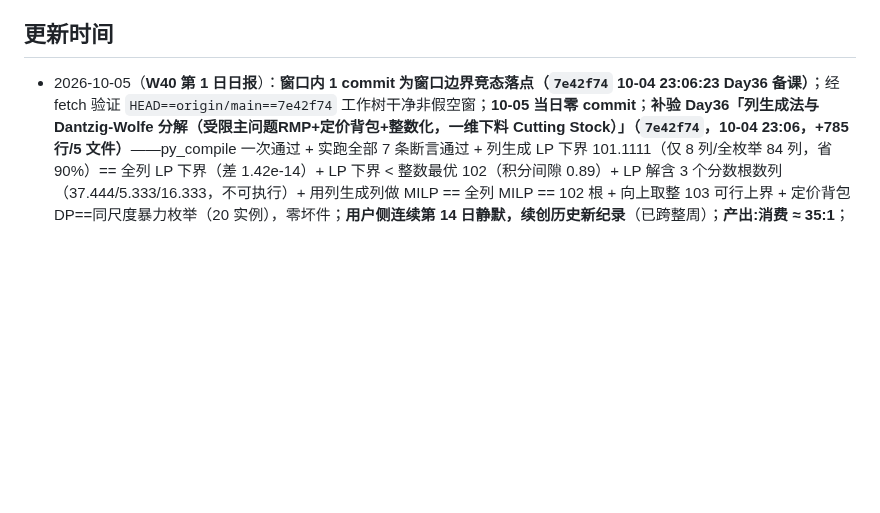
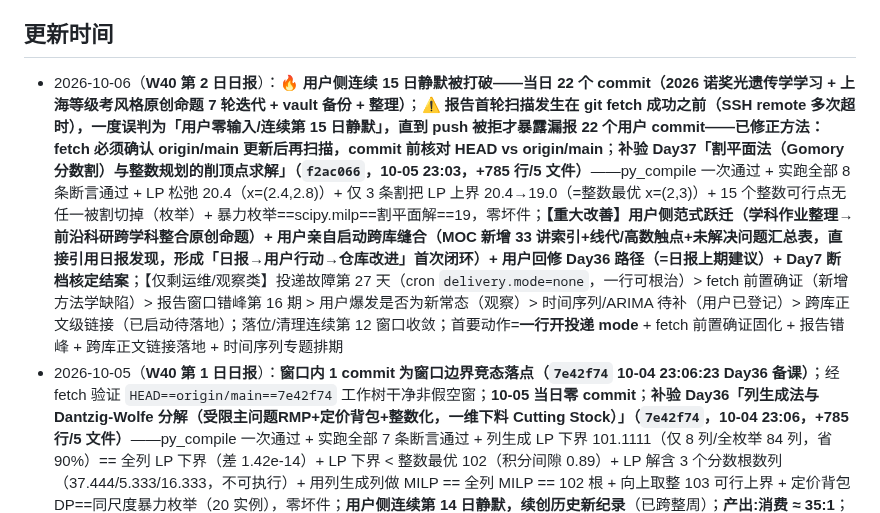
Before and after one commit to Run-Tao/Note, a Markdown page: Learning_Output/Learning_Status.md, the part around one of its changes. Rendered like a GitHub page; blank space fills up the shorter version.

```diff
--- a/Learning_Output/Learning_Status.md
+++ b/Learning_Output/Learning_Status.md
@@ -268,6 +268,7 @@
 
 ## 更新时间
 
+- 2026-10-06（**W40 第 2 日日报**）：🔥 **用户侧连续 15 日静默被打破——当日 22 个 commit（2026 诺奖光遗传学学习 + 上海等级考风格原创命题 7 轮迭代 + vault 备份 + 整理）**；⚠️ **报告首轮扫描发生在 git fetch 成功之前（SSH remote 多次超时），一度误判为「用户零输入/连续第 15 日静默」，直到 push 被拒才暴露漏报 22 个用户 commit——已修正方法：fetch 必须确认 origin/main 更新后再扫描，commit 前核对 HEAD vs origin/main**；**补验 Day37「割平面法（Gomory 分数割）与整数规划的削顶点求解」（`f2ac066`，10-05 23:03，+785 行/5 文件）**——py_compile 一次通过 + 实跑全部 8 条断言通过 + LP 松弛 20.4（x=(2.4,2.8)）+ 仅 3 条割把 LP 上界 20.4→19.0（=整数最优 x=(2,3)）+ 15 个整数可行点无任一被割切掉（枚举）+ 暴力枚举==scipy.milp==割平面解==19，零坏件；**【重大改善】用户侧范式跃迁（学科作业整理→前沿科研跨学科整合原创命题）+ 用户亲自启动跨库缝合（MOC 新增 33 讲索引+线代/高数触点+未解决问题汇总表，直接引用日报发现，形成「日报→用户行动→仓库改进」首次闭环）+ 用户回修 Day36 路径（=日报上期建议）+ Day7 断档核定结案**；【仅剩运维/观察类】投递故障第 27 天（cron `delivery.mode=none`，一行可根治）> fetch 前置确证（新增方法学缺陷）> 报告窗口错峰第 16 期 > 用户爆发是否为新常态（观察）> 时间序列/ARIMA 待补（用户已登记）> 跨库正文级链接（已启动待落地）；落位/清理连续第 12 窗口收敛；首要动作=**一行开投递 mode** + fetch 前置确证固化 + 报告错峰 + 跨库正文链接落地 + 时间序列专题排期
 - 2026-10-05（**W40 第 1 日日报**）：**窗口内 1 commit 为窗口边界竞态落点（`7e42f74` 10-04 23:06:23 Day36 备课）**；经 fetch 验证 `HEAD==origin/main==7e42f74` 工作树干净非假空窗；**10-05 当日零 commit**；**补验 Day36「列生成法与 Dantzig-Wolfe 分解（受限主问题RMP+定价背包+整数化，一维下料 Cutting Stock）」（`7e42f74`，10-04 23:06，+785 行/5 文件）**——py_compile 一次通过 + 实跑全部 7 条断言通过 + 列生成 LP 下界 101.1111（仅 8 列/全枚举 84 列，省 90%）== 全列 LP 下界（差 1.42e-14）+ LP 下界 < 整数最优 102（积分间隙 0.89）+ LP 解含 3 个分数根数列（37.444/5.333/16.333，不可执行）+ 用列生成列做 MILP == 全列 MILP == 102 根 + 向上取整 103 可行上界 + 定价背包 DP==同尺度暴力枚举（20 实例），零坏件；**用户侧连续第 14 日静默，续创历史新纪录**（已跨整周）；**产出:消费 ≈ 35:1**；**投递故障第 26 天仍居首**（cron `delivery.mode=none`）；**报告窗口边界竞态连续第 15 期**（确诊未修，仅需改 cron）；**四库零交叉引用连续第 18 期**；**Day7 教案断档第 20 天**；🆕 **新缺陷：Day36 脚本硬编码仓库根相对输出路径**（从 daily 目录运行 → FileNotFoundError，断言已过仅图保存失败；对照 Day35 正确用 `__file__` 锚定）——需一行修复并入复验模板；**周号口径本期校准**（日报改用「W40 第 N 日」，10-05=W40 第 1 日）；落位/清理连续第 11 窗口收敛；首要动作=修投递 + 报告错峰 + Day36 路径修复 + 降门槛催消费 + 缝合四库 + Day7 决断
 - 2026-10-04（**W40 周报**）：**用户侧整周（09-28~10-04）零输入（连续静默 13 日，续创新纪录）**；**备课连产 Day31–Day35（5 讲）**——DRO → PCA/PCR → GD/BFGS → KKT/罚函数/内点法 → 拉格朗日松弛，优化求解全景收官；**产出:消费恶化至 ≈ 34:1**；**投递故障第 25 天仍居首**（cron `delivery.mode=none`）；**报告窗口边界竞态连续第 14 期**（确诊未修，仅需改 cron，建议延至 00:10）；**四库零交叉引用连续第 17 期**（缝合成本近零未执行）；**Day7 教案断档第 19 天**；**新增：日报「W39 第 N 日」标签与 ISO 周号错位**；落位/清理连续第 10 窗口收敛；首要动作=修投递 + 报告错峰 + 降门槛催消费 + 缝合四库 + Day7 决断 + 口径校准
 - 2026-10-04（W39 第 14 日日报）：**窗口内 1 commit 为窗口边界竞态落点（`054a361` 10-03 23:07:09 Day35 备课）**；经 fetch 验证 `HEAD==origin/main==054a361` 工作树干净非假空窗；**10-04 当日零 commit**；**补验 Day35「拉格朗日松弛与次梯度法（对偶分解/0-1 背包子问题/GAP）」（`054a361`，10-03 23:07，+721 行/5 文件）**——py_compile 通过 + 实跑全部 6 条断言通过 + LP 松弛下界 246.74（间隙 7.0%/8 个分数分量）+ 拉格朗日下界 262.82（0.98%）/261.98（1.30%）+ MILP 真最优 265.43 + 可行解上界 271.78 + 夹逼宽 3.4% + 背包 DP==暴力枚举，零坏件；**用户侧连续第 13 日静默，续创历史新纪录**，W39「脉冲+静默」模式彻底定型且静默期延长；**产出:消费 ≈ 34:1**；**投递故障第 25 天仍居首**（cron `delivery.mode=none`）；**报告窗口边界竞态连续第 14 期**（确诊未修，仅需改 cron）；**四库零交叉引用连续第 17 期**；**Day7 教案断档第 19 天**；落位/清理连续第 10 窗口收敛；首要动作=修投递 + 报告错峰 + Day7 决断 + 降门槛催消费 + 缝合四库
```
Also changed, not shown: other parts of Learning_Output/Learning_Status.md (+1 -1 lines), Learning_Output/Daily_Report/2026-10-06.md (added, +144 -0 lines).
